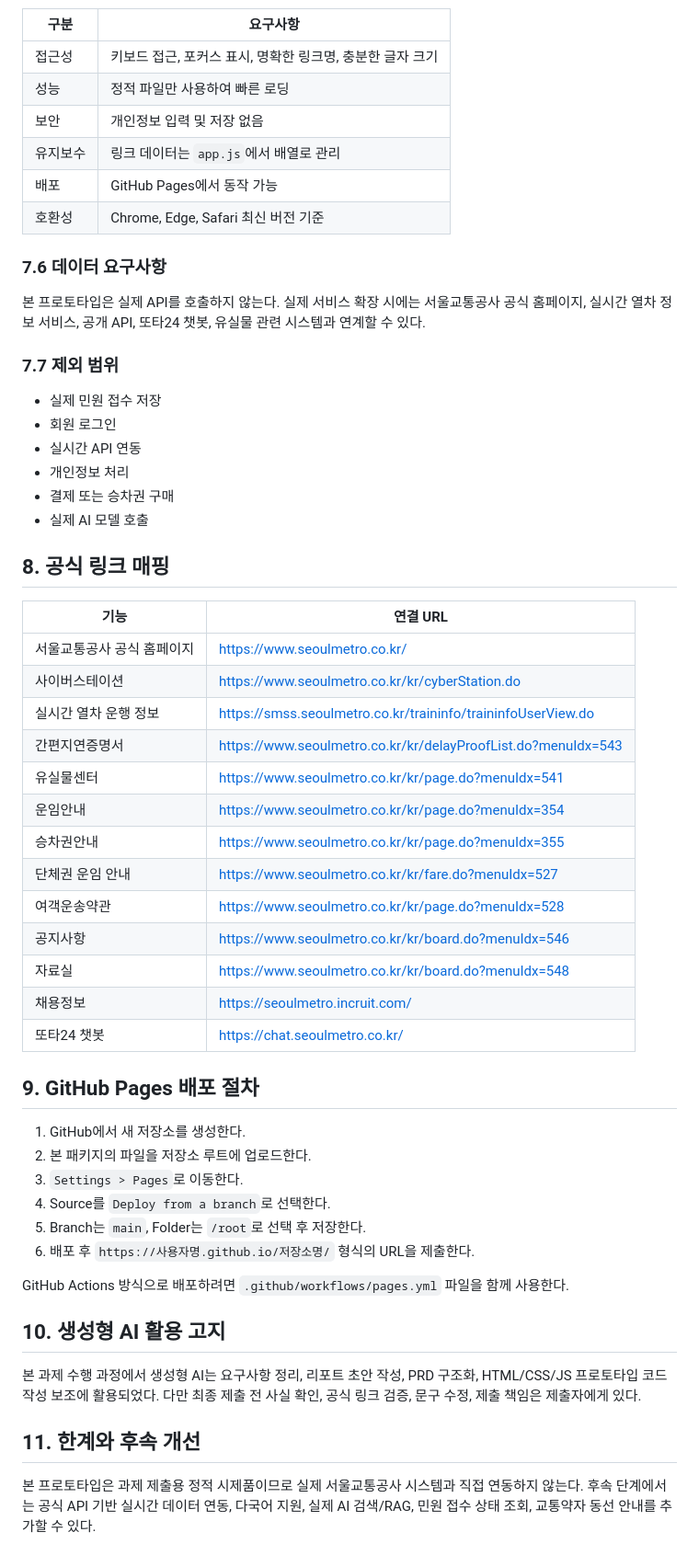
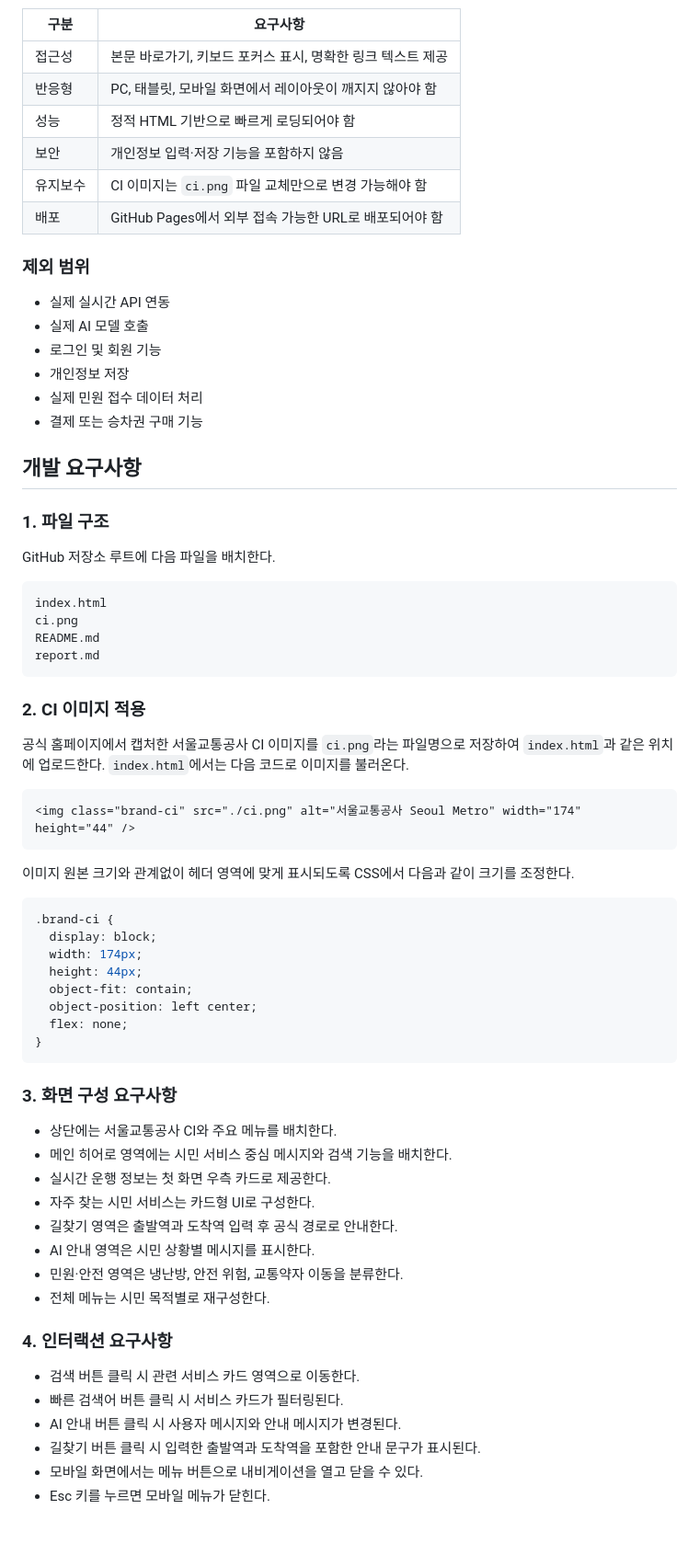
Before and after one commit to khkang-hub/-Demo-SeoulMetro-AX-Assignment, a Markdown page: report.md, the part around one of its changes. Shown at 92% size. Drawn GitHub-style.

````diff
--- a/report.md
+++ b/report.md
@@ -181,59 +202,73 @@
 
 | 구분 | 요구사항 |
 |---|---|
-| 접근성 | 키보드 접근, 포커스 표시, 명확한 링크명, 충분한 글자 크기 |
-| 성능 | 정적 파일만 사용하여 빠른 로딩 |
-| 보안 | 개인정보 입력 및 저장 없음 |
-| 유지보수 | 링크 데이터는 `app.js`에서 배열로 관리 |
-| 배포 | GitHub Pages에서 동작 가능 |
-| 호환성 | Chrome, Edge, Safari 최신 버전 기준 |
+| 접근성 | 본문 바로가기, 키보드 포커스 표시, 명확한 링크 텍스트 제공 |
+| 반응형 | PC, 태블릿, 모바일 화면에서 레이아웃이 깨지지 않아야 함 |
+| 성능 | 정적 HTML 기반으로 빠르게 로딩되어야 함 |
+| 보안 | 개인정보 입력·저장 기능을 포함하지 않음 |
+| 유지보수 | CI 이미지는 `ci.png` 파일 교체만으로 변경 가능해야 함 |
+| 배포 | GitHub Pages에서 외부 접속 가능한 URL로 배포되어야 함 |
 
-### 7.6 데이터 요구사항
+### 제외 범위
 
-본 프로토타입은 실제 API를 호출하지 않는다. 실제 서비스 확장 시에는 서울교통공사 공식 홈페이지, 실시간 열차 정보 서비스, 공개 API, 또타24 챗봇, 유실물 관련 시스템과 연계할 수 있다.
+- 실제 실시간 API 연동
+- 실제 AI 모델 호출
+- 로그인 및 회원 기능
+- 개인정보 저장
+- 실제 민원 접수 데이터 처리
+- 결제 또는 승차권 구매 기능
 
-### 7.7 제외 범위
+## 개발 요구사항
 
-- 실제 민원 접수 저장
-- 회원 로그인
-- 실시간 API 연동
-- 개인정보 처리
-- 결제 또는 승차권 구매
-- 실제 AI 모델 호출
+### 1. 파일 구조
 
-## 8. 공식 링크 매핑
+GitHub 저장소 루트에 다음 파일을 배치한다.
 
-| 기능 | 연결 URL |
-|---|---|
-| 서울교통공사 공식 홈페이지 | https://www.seoulmetro.co.kr/ |
-| 사이버스테이션 | https://www.seoulmetro.co.kr/kr/cyberStation.do |
-| 실시간 열차 운행 정보 | https://smss.seoulmetro.co.kr/traininfo/traininfoUserView.do |
-| 간편지연증명서 | https://www.seoulmetro.co.kr/kr/delayProofList.do?menuIdx=543 |
-| 유실물센터 | https://www.seoulmetro.co.kr/kr/page.do?menuIdx=541 |
-| 운임안내 | https://www.seoulmetro.co.kr/kr/page.do?menuIdx=354 |
-| 승차권안내 | https://www.seoulmetro.co.kr/kr/page.do?menuIdx=355 |
-| 단체권 운임 안내 | https://www.seoulmetro.co.kr/kr/fare.do?menuIdx=527 |
-| 여객운송약관 | https://www.seoulmetro.co.kr/kr/page.do?menuIdx=528 |
-| 공지사항 | https://www.seoulmetro.co.kr/kr/board.do?menuIdx=546 |
-| 자료실 | https://www.seoulmetro.co.kr/kr/board.do?menuIdx=548 |
-| 채용정보 | https://seoulmetro.incruit.com/ |
-| 또타24 챗봇 | https://chat.seoulmetro.co.kr/ |
+```text
+index.html
+ci.png
+README.md
+report.md
+```
 
-## 9. GitHub Pages 배포 절차
+### 2. CI 이미지 적용
 
-1. GitHub에서 새 저장소를 생성한다.
-2. 본 패키지의 파일을 저장소 루트에 업로드한다.
-3. `Settings > Pages`로 이동한다.
-4. Source를 `Deploy from a branch`로 선택한다.
-5. Branch는 `main`, Folder는 `/root`로 선택 후 저장한다.
-6. 배포 후 `https://사용자명.github.io/저장소명/` 형식의 URL을 제출한다.
+공식 홈페이지에서 캡처한 서울교통공사 CI 이미지를 `ci.png`라는 파일명으로 저장하여 `index.html`과 같은 위치에 업로드한다. `index.html`에서는 다음 코드로 이미지를 불러온다.
 
-GitHub Actions 방식으로 배포하려면 `.github/workflows/pages.yml` 파일을 함께 사용한다.
+```html
+<img class="brand-ci" src="./ci.png" alt="서울교통공사 Seoul Metro" width="174" height="44" />
+```
 
-## 10. 생성형 AI 활용 고지
+이미지 원본 크기와 관계없이 헤더 영역에 맞게 표시되도록 CSS에서 다음과 같이 크기를 조정한다.
 
-본 과제 수행 과정에서 생성형 AI는 요구사항 정리, 리포트 초안 작성, PRD 구조화, HTML/CSS/JS 프로토타입 코드 작성 보조에 활용되었다. 다만 최종 제출 전 사실 확인, 공식 링크 검증, 문구 수정, 제출 책임은 제출자에게 있다.
+```css
+.brand-ci {
+  display: block;
+  width: 174px;
+  height: 44px;
+  object-fit: contain;
+  object-position: left center;
+  flex: none;
+}
+```
 
-## 11. 한계와 후속 개선
+### 3. 화면 구성 요구사항
 
-본 프로토타입은 과제 제출용 정적 시제품이므로 실제 서울교통공사 시스템과 직접 연동하지 않는다. 후속 단계에서는 공식 API 기반 실시간 데이터 연동, 다국어 지원, 실제 AI 검색/RAG, 민원 접수 상태 조회, 교통약자 동선 안내를 추가할 수 있다.
+- 상단에는 서울교통공사 CI와 주요 메뉴를 배치한다.
+- 메인 히어로 영역에는 시민 서비스 중심 메시지와 검색 기능을 배치한다.
+- 실시간 운행 정보는 첫 화면 우측 카드로 제공한다.
+- 자주 찾는 시민 서비스는 카드형 UI로 구성한다.
+- 길찾기 영역은 출발역과 도착역 입력 후 공식 경로로 안내한다.
+- AI 안내 영역은 시민 상황별 메시지를 표시한다.
+- 민원·안전 영역은 냉난방, 안전 위험, 교통약자 이동을 분류한다.
+- 전체 메뉴는 시민 목적별로 재구성한다.
+
+### 4. 인터랙션 요구사항
+
+- 검색 버튼 클릭 시 관련 서비스 카드 영역으로 이동한다.
+- 빠른 검색어 버튼 클릭 시 서비스 카드가 필터링된다.
+- AI 안내 버튼 클릭 시 사용자 메시지와 안내 메시지가 변경된다.
+- 길찾기 버튼 클릭 시 입력한 출발역과 도착역을 포함한 안내 문구가 표시된다.
+- 모바일 화면에서는 메뉴 버튼으로 내비게이션을 열고 닫을 수 있다.
+- Esc 키를 누르면 모바일 메뉴가 닫힌다.
+
````
Also changed, not shown: other parts of report.md (+244 -132 lines).
